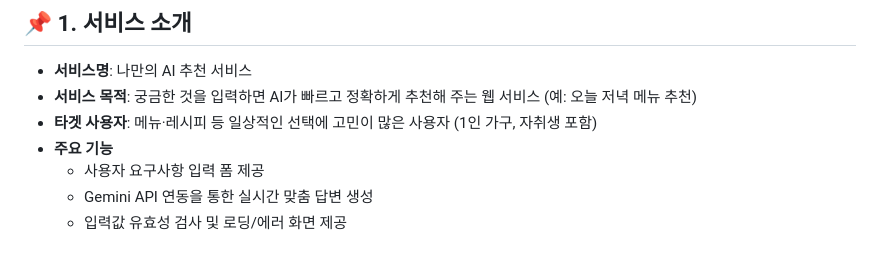
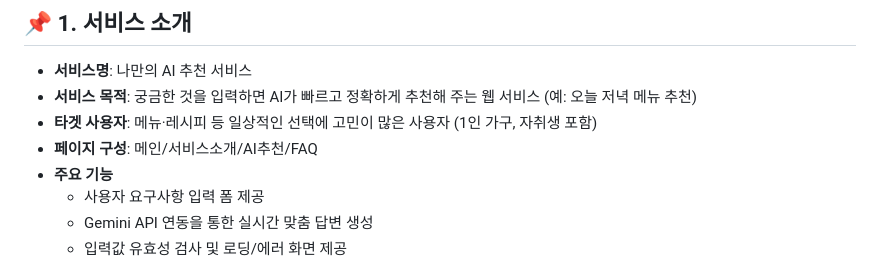
Before and after one commit to ljk-cidy/A1-3, a Markdown page: README.md, the part around the change. GitHub-like rendering.

Commit message:
AI기반 맞춤형 추천 웹 소개 서비스

```diff
--- a/README.md
+++ b/README.md
@@ -11,6 +11,7 @@
 - **서비스명**: 나만의 AI 추천 서비스
 - **서비스 목적**: 궁금한 것을 입력하면 AI가 빠르고 정확하게 추천해 주는 웹 서비스 (예: 오늘 저녁 메뉴 추천)
 - **타겟 사용자**: 메뉴·레시피 등 일상적인 선택에 고민이 많은 사용자 (1인 가구, 자취생 포함)
+- **페이지 구성**: 메인/서비스소개/AI추천/FAQ
 - **주요 기능**
   - 사용자 요구사항 입력 폼 제공
   - Gemini API 연동을 통한 실시간 맞춤 답변 생성
```
